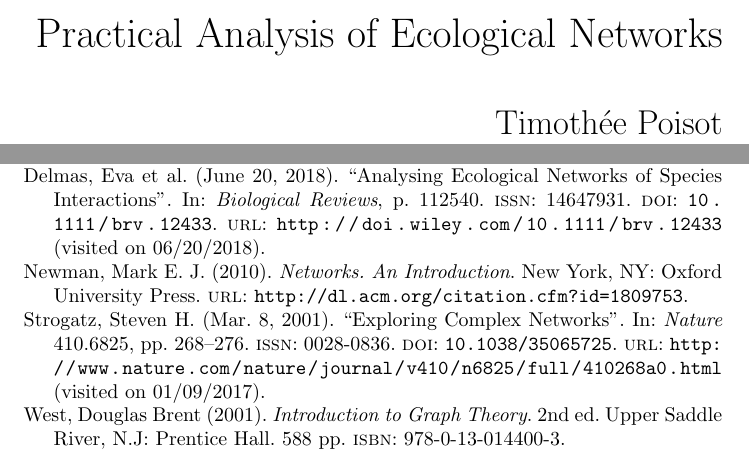
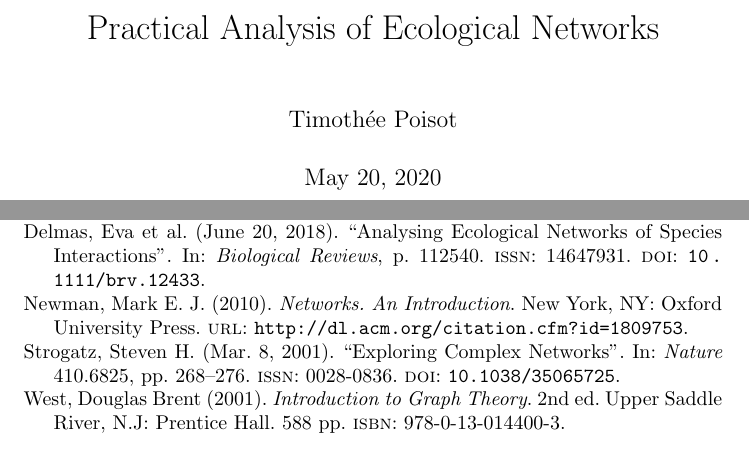
Before and after one commit to PoisotLab/AnalysisOfEcologicalNetworks, a LaTeX thesis (template/book.tex, which reads references.bib): two parts of pages 1 and 9 of 9, joined at a grey line, cut so that both start at the same text. Compiled offline with pdfLaTeX.

Commit message:
work on pdf conversion

```diff
--- a/references.bib
+++ b/references.bib
@@ -27,8 +44,6 @@
   pages = {112540},
   issn = {14647931},
   doi = {10.1111/brv.12433},
-  url = {http://doi.wiley.com/10.1111/brv.12433},
-  urldate = {2018-06-20},
   abstract = {Networks provide one of the best representation for ecological communities, composed of many speecies with dense connections between them. Yet the methodological literature allowing one to analyse and extract meaning from ecological networks is dense, fragmented, and unwelcoming. We provide a general overview to the field, outlining both the intent of the different measures, their assumptions, and the contexts in which they can be used. We anchor this discussion in examples from empirical studies, and conclude by highlighting what we think should be the future developments in the field.},
   file = {C\:\\Users\\tpois\\Zotero\\storage\\74PQPNFW\\Delmas et al. - 2018 - Analysing ecological networks of species interacti.pdf;C\:\\Users\\tpois\\Zotero\\storage\\NV3D9V7Q\\Delmas et al. - 2017 - Analyzing ecological networks of species interacti.pdf;C\:\\Users\\tpois\\Zotero\\storage\\8G9D53GK\\112540.html},
   langid = {english}
@@ -135,8 +144,6 @@
   pages = {268--276},
   issn = {0028-0836},
   doi = {10.1038/35065725},
-  url = {http://www.nature.com/nature/journal/v410/n6825/full/410268a0.html},
-  urldate = {2017-01-09},
   abstract = {The study of networks pervades all of science, from neurobiology to statistical physics. The most basic issues are structural: how does one characterize the wiring diagram of a food web or the Internet or the metabolic network of the bacterium Escherichia coli? Are there any unifying principles underlying their topology? From the perspective of nonlinear dynamics, we would also like to understand how an enormous network of interacting dynamical systems — be they neurons, power stations or lasers — will behave collectively, given their individual dynamics and coupling architecture. Researchers are only now beginning to unravel the structure and dynamics of complex networks.},
   file = {C\:\\Users\\tpois\\Zotero\\storage\\HLMYTSLG\\Strogatz - 2001 - Exploring complex networks.pdf;C\:\\Users\\tpois\\Zotero\\storage\\Z5NMGAKG\\410268a0.html},
   langid = {english},
--- a/template/book.tex
+++ b/template/book.tex
@@ -2,56 +2,10 @@
 
 \usepackage[b5paper]{geometry}
 
+\usepackage[cache=false]{minted}
+
 \usepackage{pgfplots}
-
-\makeatletter
-\def\thickhrulefill{\leavevmode \leaders \hrule height 1pt\hfill \kern \z@}
-\def\maketitle{%
-  \null
-  \thispagestyle{empty}%
-  \vskip 1cm
-  \begin{center}
-    \begin{tabular}{r}
-      {\huge \strut \@title}\\ \\ \\
-      {\normalfont\LARGE\@author}
-    \end{tabular}
-  \end{center}
-  \vfil
-  \null
-  \cleardoublepage
-  }
-\makeatother
-
-\makeatletter
-\def\thickhrulefill{\leavevmode \leaders \hrule height 1ex \hfill \kern \z@}
-\def\@makechapterhead#1{%
-  \vspace*{10\p@}%
-  {\parindent \z@
-    {\raggedleft \reset@font
-      \fontsize{15ex}{15ex}\selectfont %Problème avec les substitutions...
-      \bfseries\thechapter\par\nobreak}%
-    \par\nobreak
-    \interlinepenalty\@M
-    {\raggedright \Huge \bfseries #1}%
-    \par\nobreak
-    \hrulefill
-    \par\nobreak
-    \vskip 100\p@
-  }}
-\def\@makeschapterhead#1{%
-  \vspace*{10\p@}%
-  {\parindent \z@
-    {\raggedleft \reset@font
-      \fontsize{15ex}{15ex}\selectfont %Problème avec les substitutions...
-      \bfseries\vphantom{\thechapter}\par\nobreak}%
-    \par\nobreak
-    \interlinepenalty\@M
-    {\raggedright \Huge \bfseries #1}%
-    \par\nobreak
-    \hrulefill
-    \par\nobreak
-    \vskip 100\p@
-  }}
+\pgfplotsset{compat=1.17}
 
 \title{Practical Analysis of Ecological Networks}
 \author{Timoth\'ee Poisot}
```
Also changed, not shown: Project.toml (+1 -2 lines), template/book.pdf, references.bib (23 more changed lines), template/book.tex (1 more changed lines), 2 other files.
